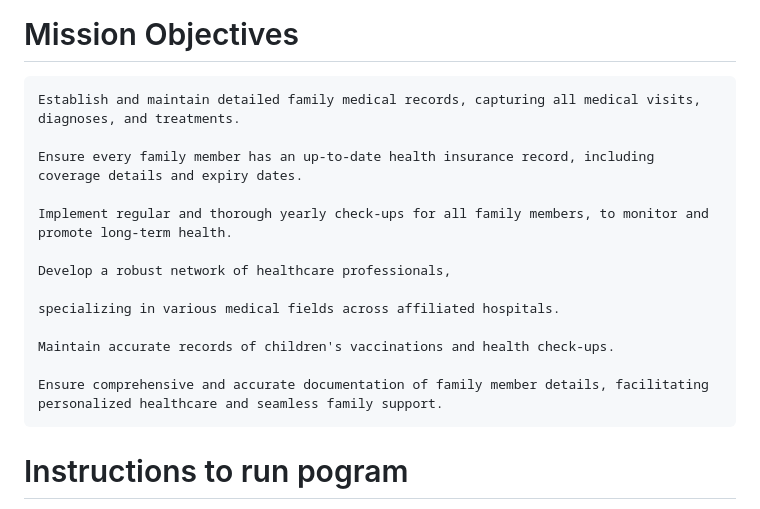
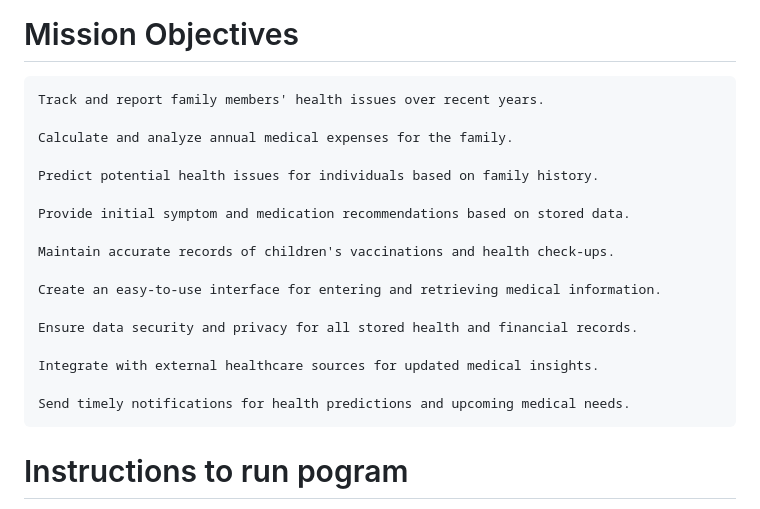
Before and after one commit to Ginu5952/Django-Family-Medical-History, a Markdown page: README.md, the part around the change. Drawn GitHub-style.

Commit message:
corrected mission objectives in README.md

````diff
--- a/README.md
+++ b/README.md
@@ -7,19 +7,23 @@ To provide secure, accessible, and accurate family medical information to enhanc
 # Mission Objectives
 
 ```
-Establish and maintain detailed family medical records, capturing all medical visits, diagnoses, and treatments.
+Track and report family members' health issues over recent years.
 
-Ensure every family member has an up-to-date health insurance record, including coverage details and expiry dates.
+Calculate and analyze annual medical expenses for the family.
 
-Implement regular and thorough yearly check-ups for all family members, to monitor and promote long-term health.
+Predict potential health issues for individuals based on family history.
 
-Develop a robust network of healthcare professionals,
-
-specializing in various medical fields across affiliated hospitals.
+Provide initial symptom and medication recommendations based on stored data.
 
 Maintain accurate records of children's vaccinations and health check-ups.
 
-Ensure comprehensive and accurate documentation of family member details, facilitating personalized healthcare and seamless family support.
+Create an easy-to-use interface for entering and retrieving medical information.
+
+Ensure data security and privacy for all stored health and financial records.
+
+Integrate with external healthcare sources for updated medical insights.
+
+Send timely notifications for health predictions and upcoming medical needs.
 ```
 # Instructions to run pogram
 
````
